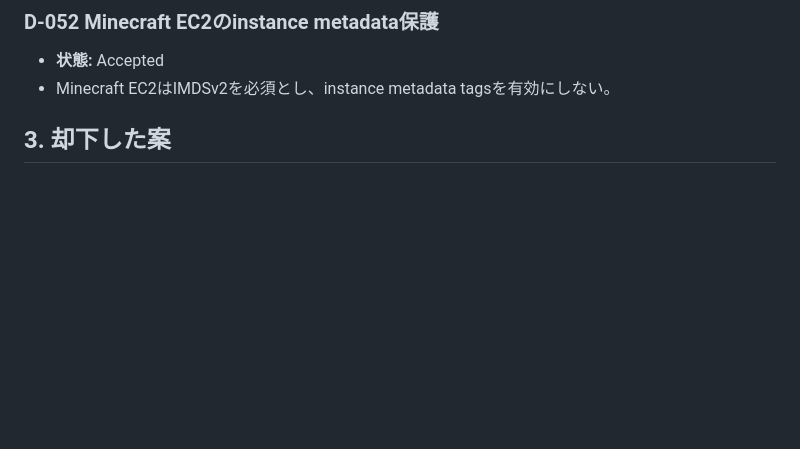
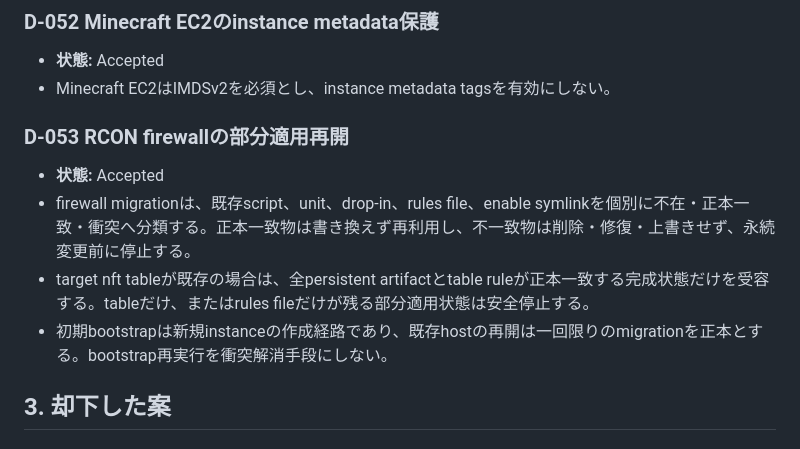
Before and after one commit to eash-misoni/wishicraft-server, a Markdown page: docs/09_decisions_and_backlog.md, the part around one of its changes. Rendered like a GitHub page; blank space fills up the shorter version.

Commit message:
docs: record idempotent firewall migration contract

```diff
--- a/docs/09_decisions_and_backlog.md
+++ b/docs/09_decisions_and_backlog.md
@@ -355,6 +355,13 @@
 - **状態:** Accepted
 - Minecraft EC2はIMDSv2を必須とし、instance metadata tagsを有効にしない。
 
+### D-053 RCON firewallの部分適用再開
+
+- **状態:** Accepted
+- firewall migrationは、既存script、unit、drop-in、rules file、enable symlinkを個別に不在・正本一致・衝突へ分類する。正本一致物は書き換えず再利用し、不一致物は削除・修復・上書きせず、永続変更前に停止する。
+- target nft tableが既存の場合は、全persistent artifactとtable ruleが正本一致する完成状態だけを受容する。tableだけ、またはrules fileだけが残る部分適用状態は安全停止する。
+- 初期bootstrapは新規instanceの作成経路であり、既存hostの再開は一回限りのmigrationを正本とする。bootstrap再実行を衝突解消手段にしない。
+
 
 ## 3. 却下した案
 
```
Also changed, not shown: other parts of docs/09_decisions_and_backlog.md (+1 -1 lines), docs/10_codex_working_agreement.md (+3 -1 lines).
